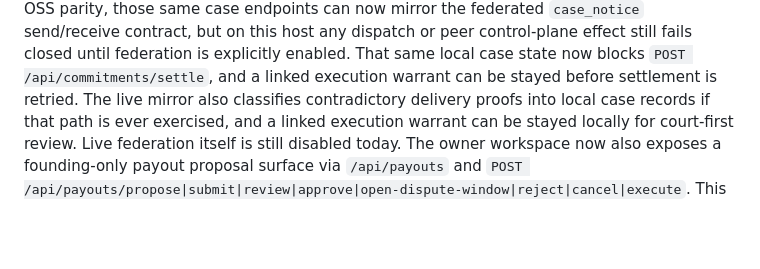
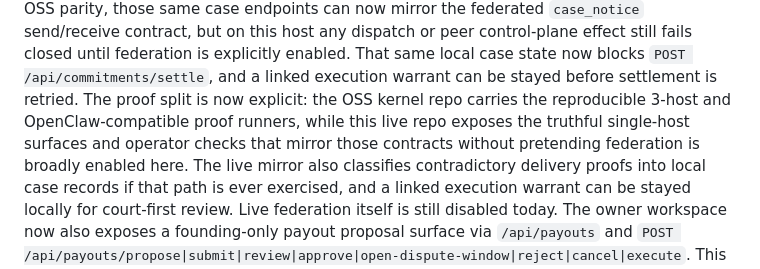
Before and after one commit to mapleleaflatte03/meridian-intelligence, a Markdown page: README.md, the part around the change. GitHub-like rendering; blank space fills up the shorter version.

Commit message:
Clarify live proof boundary

```diff
--- a/README.md
+++ b/README.md
@@ -114,6 +114,10 @@ control-plane effect still fails closed until federation is explicitly
 enabled.
 That same local case state now blocks `POST /api/commitments/settle`, and a
 linked execution warrant can be stayed before settlement is retried.
+The proof split is now explicit: the OSS kernel repo carries the reproducible
+3-host and OpenClaw-compatible proof runners, while this live repo exposes the
+truthful single-host surfaces and operator checks that mirror those contracts
+without pretending federation is broadly enabled here.
 The live mirror also classifies contradictory delivery proofs into local case
 records if that path is ever exercised, and a linked execution warrant can be
 stayed locally for court-first review. Live federation itself is still disabled
```
Also changed, not shown: company/OPERATOR_STATUS.md (+1 -0 lines).
